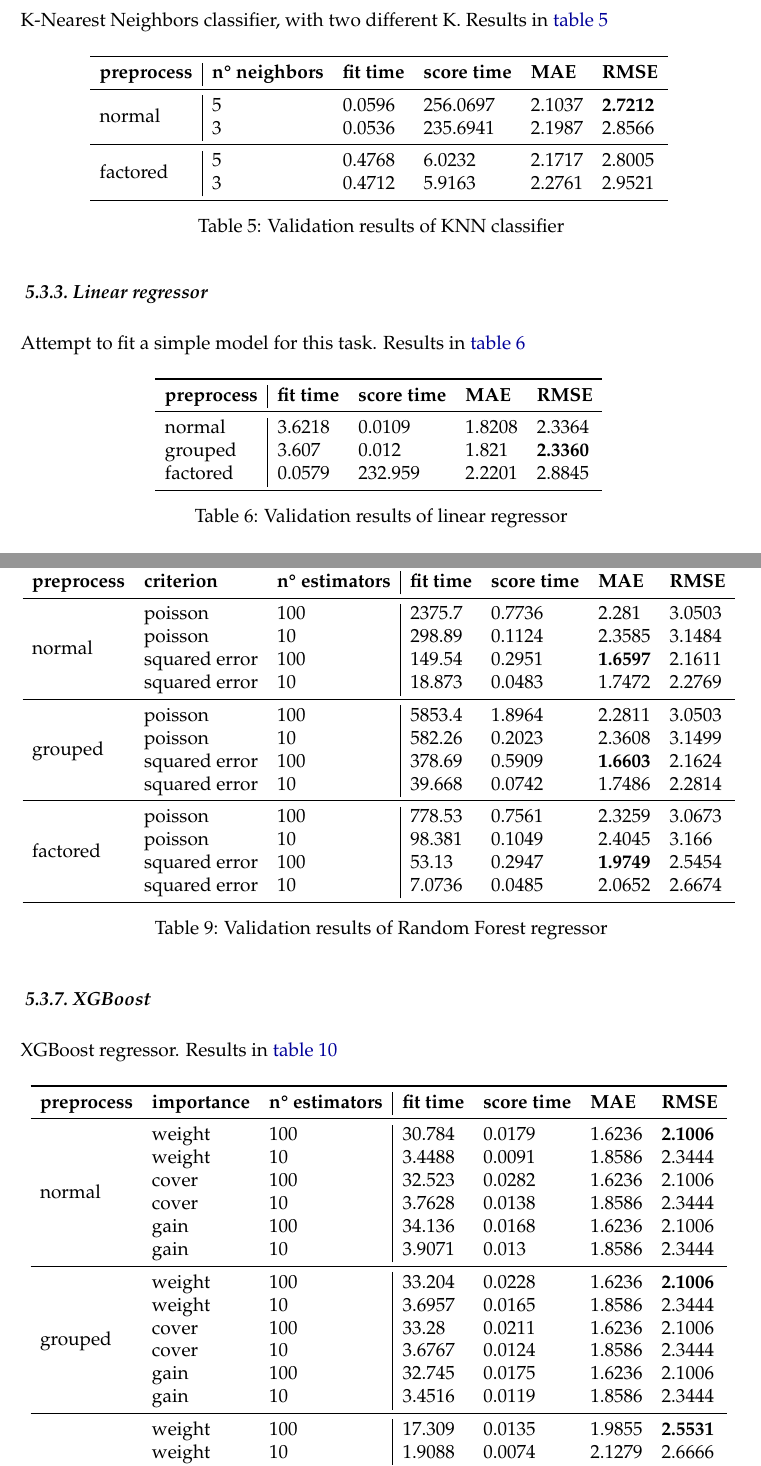
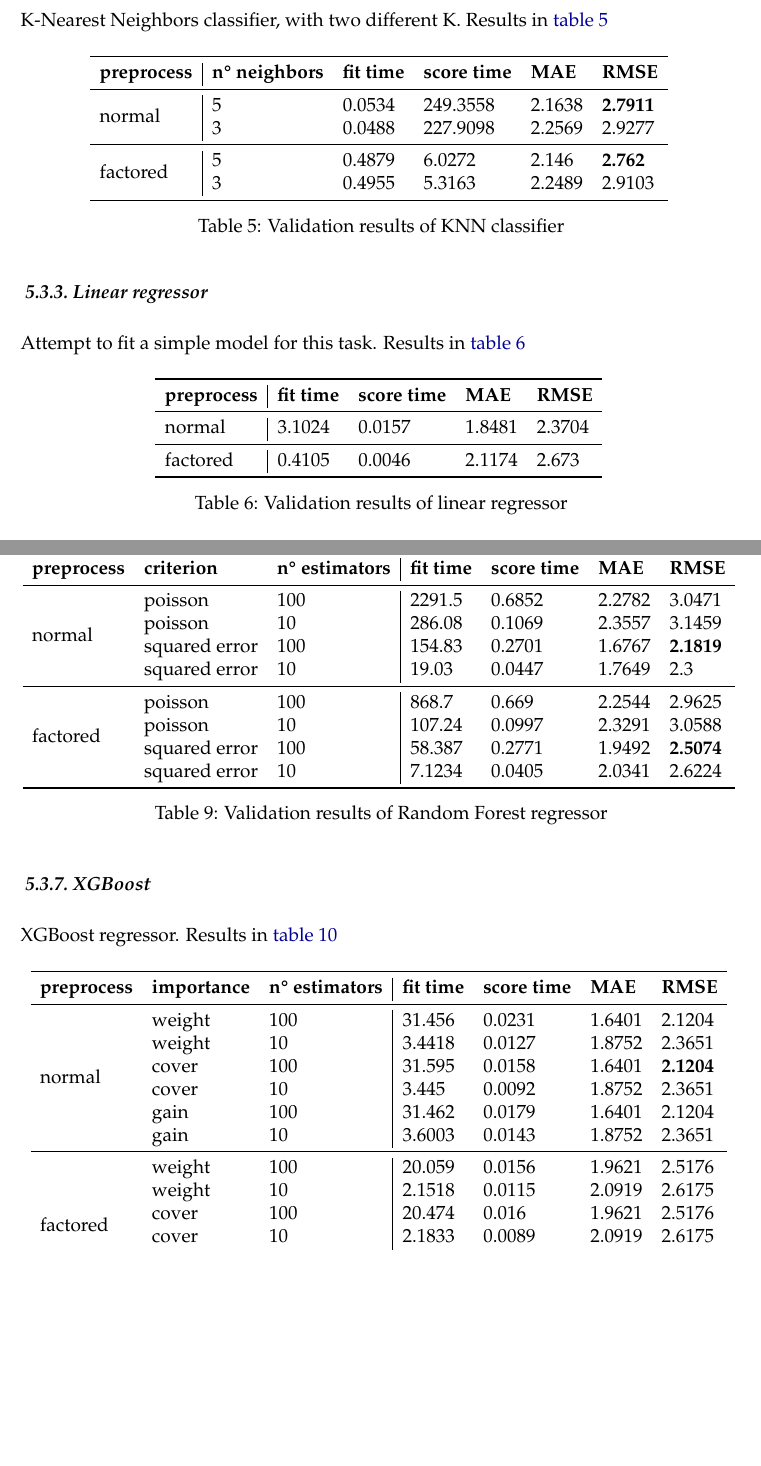
Before and after one commit to pasqualedem/RocketLeague-RankPredictor, a LaTeX problem sheet (docs/main.tex, which reads docs/res/tables/val_tables/knn.tex, docs/res/tables/val_tables/linear.tex, docs/res/tables/val_tables/random_forest.tex): two parts of pages 24 and 26 of 29, joined at a grey line, cut so that both start at the same text, the shorter picture padded with empty space. Compiled offline with pdfLaTeX.

Commit message:
Doc update and presentation

```diff
--- a/docs/res/tables/val_tables/knn.tex
+++ b/docs/res/tables/val_tables/knn.tex
@@ -3,11 +3,11 @@
     \begin{tabular}{l|lllll}
     \toprule
     \textbf{preprocess} & \textbf{n° neighbors} & \textbf{fit time} & \textbf{score time} & \textbf{MAE} & \textbf{RMSE} \\ \midrule
-    \multirow{2}{*}{normal}     & 5 & 0.0596 & 256.0697 & 2.1037 & \textbf{2.7212} \\
-                                & 3 & 0.0536 & 235.6941 & 2.1987 & 2.8566          \\
+    \multirow{2}{*}{normal}     & 5 & 0.0534 & 249.3558 & 2.1638 & \textbf{2.7911} \\
+                                & 3 & 0.0488 & 227.9098 & 2.2569 & 2.9277 \\
                                 \midrule
-    \multirow{2}{*}{factored}   & 5 & 0.4768 & 6.0232   & 2.1717 & 2.8005          \\
-                                & 3 & 0.4712 & 5.9163   & 2.2761 & 2.9521          \\
+    \multirow{2}{*}{factored}   & 5 & 0.4879 & 6.0272 & 2.146  & \textbf{2.762}  \\
+                                & 3 & 0.4955 & 5.3163 & 2.2489 & 2.9103 \\
     \bottomrule
     \end{tabular}
     \caption{Validation results of KNN classifier}
--- a/docs/res/tables/val_tables/linear.tex
+++ b/docs/res/tables/val_tables/linear.tex
@@ -3,9 +3,9 @@
     \begin{tabular}{l|llll}
     \toprule
     \textbf{preprocess} & \textbf{fit time} & \textbf{score time} & \textbf{MAE} & \textbf{RMSE} \\ \midrule
-    normal  & 3.6218 & 0.0109  & 1.8208 & 2.3364          \\
-    grouped & 3.607  & 0.012   & 1.821  & \textbf{2.3360} \\
-    factored & 0.0579 & 232.959 & 2.2201 & 2.8845         \\
+    normal  &     3.1024 & 0.0157 & 1.8481 & 2.3704 \\
+    \midrule
+    factored &    0.4105 & 0.0046 & 2.1174 & 2.673  \\
     \bottomrule
     \end{tabular}
     \caption{Validation results of linear regressor}
--- a/docs/res/tables/val_tables/random_forest.tex
+++ b/docs/res/tables/val_tables/random_forest.tex
@@ -3,20 +3,15 @@
     \begin{tabular}{lll|llll}
     \toprule
     \textbf{preprocess} & \textbf{criterion} & \textbf{n° estimators} & \textbf{fit time} & \textbf{score time} & \textbf{MAE} & \textbf{RMSE} \\ \midrule
-    \multirow{4}{*}{normal}     & poisson       & 100 & 2375.7 & 0.7736  & 2.281           & 3.0503 \\
-                                & poisson       & 10  & 298.89 & 0.1124  & 2.3585          & 3.1484 \\
-                                & squared error & 100 & 149.54 & 0.2951  & \textbf{1.6597} & 2.1611 \\
-                                & squared error & 10  & 18.873 & 0.0483  & 1.7472          & 2.2769 \\
+    \multirow{4}{*}{normal}     & poisson       & 100 & 2291.5 & 0.6852 & 2.2782 & 3.0471 \\
+                                & poisson       & 10  & 286.08 & 0.1069 & 2.3557 & 3.1459 \\
+                                & squared error & 100 & 154.83 & 0.2701 & 1.6767 & \textbf{2.1819} \\
+                                & squared error & 10  & 19.03  & 0.0447 & 1.7649 & 2.3    \\
                                 \midrule
-    \multirow{4}{*}{grouped}    & poisson       & 100 & 5853.4 & 1.8964  & 2.2811          & 3.0503 \\
-                                & poisson       & 10  & 582.26 & 0.2023  & 2.3608          & 3.1499 \\
-                                & squared error & 100 & 378.69 & 0.5909  & \textbf{1.6603} & 2.1624 \\
-                                & squared error & 10  & 39.668 & 0.0742  & 1.7486          & 2.2814 \\
-                                \midrule
-    \multirow{4}{*}{factored}   & poisson       & 100 & 778.53 & 0.7561  & 2.3259          & 3.0673 \\
-                                & poisson       & 10  & 98.381 & 0.1049  & 2.4045          & 3.166  \\
-                                & squared error & 100 & 53.13  & 0.2947  & \textbf{1.9749} & 2.5454 \\
-                                & squared error & 10  & 7.0736 & 0.0485  & 2.0652          & 2.6674 \\
+    \multirow{4}{*}{factored}   & poisson       & 100 & 868.7  & 0.669  & 2.2544 & 2.9625 \\
+                                & poisson       & 10  & 107.24 & 0.0997 & 2.3291 & 3.0588 \\
+                                & squared error & 100 & 58.387 & 0.2771 & 1.9492 & \textbf{2.5074} \\
+                                & squared error & 10  & 7.1234 & 0.0405 & 2.0341 & 2.6224 \\
     \bottomrule
     \end{tabular}
     \caption{Validation results of Random Forest regressor}
--- a/docs/res/tables/val_tables/xgboost.tex
+++ b/docs/res/tables/val_tables/xgboost.tex
@@ -3,20 +3,16 @@
     \begin{tabular}{lll|llll}
     \toprule
     \textbf{preprocess} & \textbf{importance} & \textbf{n° estimators} & \textbf{fit time} & \textbf{score time} & \textbf{MAE} & \textbf{RMSE} \\ \midrule
-    \multirow{6}{*}{normal}     & weight & 100 & 30.784 & 0.0179 & 1.6236 & \textbf{2.1006} \\
-                                & weight & 10  & 3.4488 & 0.0091 & 1.8586 & 2.3444          \\
-                                & cover  & 100 & 32.523 & 0.0282 & 1.6236 & 2.1006          \\
-                                & cover  & 10  & 3.7628 & 0.0138 & 1.8586 & 2.3444          \\
-                                & gain   & 100 & 34.136 & 0.0168 & 1.6236 & 2.1006          \\
-                                & gain   & 10  & 3.9071 & 0.013  & 1.8586 & 2.3444          \\
+    \multirow{6}{*}{normal}     & weight & 100 & 31.456 & 0.0231 & 1.6401 & 2.1204 \\
+                                & weight & 10  & 3.4418 & 0.0127 & 1.8752 & 2.3651 \\
+                                & cover  & 100 & 31.595 & 0.0158 & 1.6401 & \textbf{2.1204} \\
+                                & cover  & 10  & 3.445  & 0.0092 & 1.8752 & 2.3651 \\
+                                & gain   & 100 & 31.462 & 0.0179 & 1.6401 & 2.1204 \\
+                                & gain   & 10  & 3.6003 & 0.0143 & 1.8752 & 2.3651 \\
                                 \midrule
-    \multirow{6}{*}{grouped}    & weight & 100 & 33.204 & 0.0228 & 1.6236 & \textbf{2.1006} \\
-                                & weight & 10  & 3.6957 & 0.0165 & 1.8586 & 2.3444          \\
-                                & cover  & 100 & 33.28  & 0.0211 & 1.6236 & 2.1006          \\
-                                & cover  & 10  & 3.6767 & 0.0124 & 1.8586 & 2.3444          \\
-                                & gain   & 100 & 32.745 & 0.0175 & 1.6236 & 2.1006          \\
-                                & gain   & 10  & 3.4516 & 0.0119 & 1.8586 & 2.3444          \\
-                                \midrule
-    \multirow{6}{*}{factored}   & weight & 100 & 17.309 & 0.0135 & 1.9855 & \textbf{2.5531} \\
-                                & weight & 10  & 1.9088 & 0.0074 & 2.1279 & 2.6666          \\
-                                & cover  & 100 & 17.352 & 0.0141 & 1.9855 & 2.5531          \\
+    \multirow{6}{*}{factored}   & weight & 100 & 20.059 & 0.0156 & 1.9621 & 2.5176 \\
+                                & weight & 10  & 2.1518 & 0.0115 & 2.0919 & 2.6175 \\
+                                & cover  & 100 & 20.474 & 0.016  & 1.9621 & 2.5176 \\
+                                & cover  & 10  & 2.1833 & 0.0089 & 2.0919 & 2.6175 \\
+                                & gain   & 100 & 20.109 & 0.0146 & 1.9621 & \textbf{2.5176} \\
+                                & gain   & 10  & 2.3833 & 0.0041 & 2.0919 & 2.6175 \\
```
Also changed, not shown: docs/business.tex (+1 -3 lines), docs/models.tex (+5 -3 lines), docs/res/tables/test.tex (+14 -22 lines), docs/res/tables/val_tables/mlp.tex (+12 -19 lines), docs/res/tables/val_tables/nb.tex (+5 -6 lines), docs/res/tables/val_tables/xgboost.tex (3 more changed lines).
